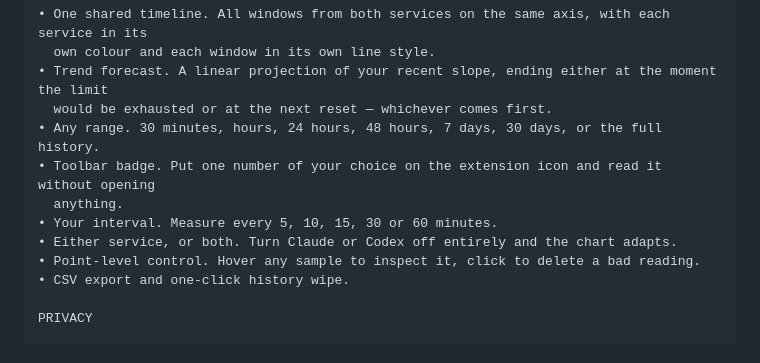
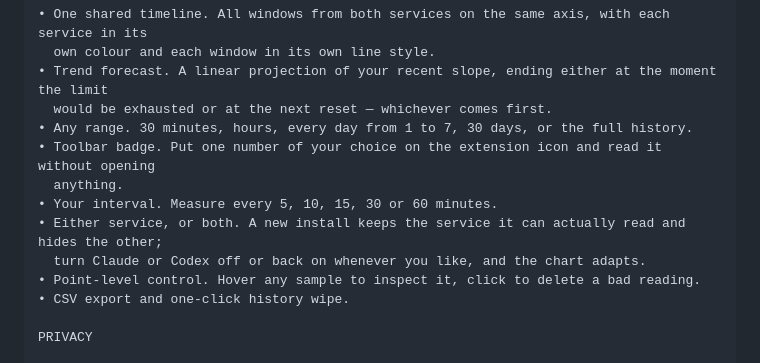
Before and after one commit to frkandris/claude-codex-usage-timeline-chrome-plugin, a Markdown page: store/listing.md, the part around the change. Rendered like a GitHub page.

Commit message:
Record the v1.1.0 release and refresh the listing copy
The store listing still advertised the "24 hours"/"48 hours" ranges and
described the provider toggles as a purely manual choice. Neither is true as of
v1.1.0. The gallery screenshots are still stale and stay manual — the store
gallery cannot be scripted.

Co-Authored-By: Claude Opus 5 (1M context) <noreply@anthropic.com>
Claude-Session: https://claude.ai/code/session_01NmVQsTZKf2b2KnTxQkVX5f

```diff
--- a/store/listing.md
+++ b/store/listing.md
@@ -44,11 +44,12 @@ FEATURES
   own colour and each window in its own line style.
 • Trend forecast. A linear projection of your recent slope, ending either at the moment the limit
   would be exhausted or at the next reset — whichever comes first.
-• Any range. 30 minutes, hours, 24 hours, 48 hours, 7 days, 30 days, or the full history.
+• Any range. 30 minutes, hours, every day from 1 to 7, 30 days, or the full history.
 • Toolbar badge. Put one number of your choice on the extension icon and read it without opening
   anything.
 • Your interval. Measure every 5, 10, 15, 30 or 60 minutes.
-• Either service, or both. Turn Claude or Codex off entirely and the chart adapts.
+• Either service, or both. A new install keeps the service it can actually read and hides the other;
+  turn Claude or Codex off or back on whenever you like, and the chart adapts.
 • Point-level control. Hover any sample to inspect it, click to delete a bad reading.
 • CSV export and one-click history wipe.
 
```
Also changed, not shown: wiki/_log.md (+1 -0 lines).
